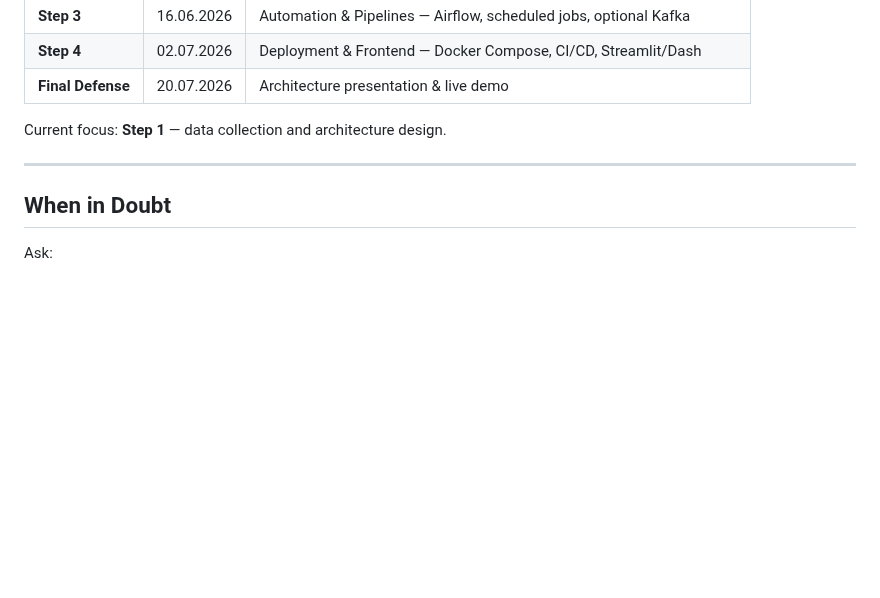
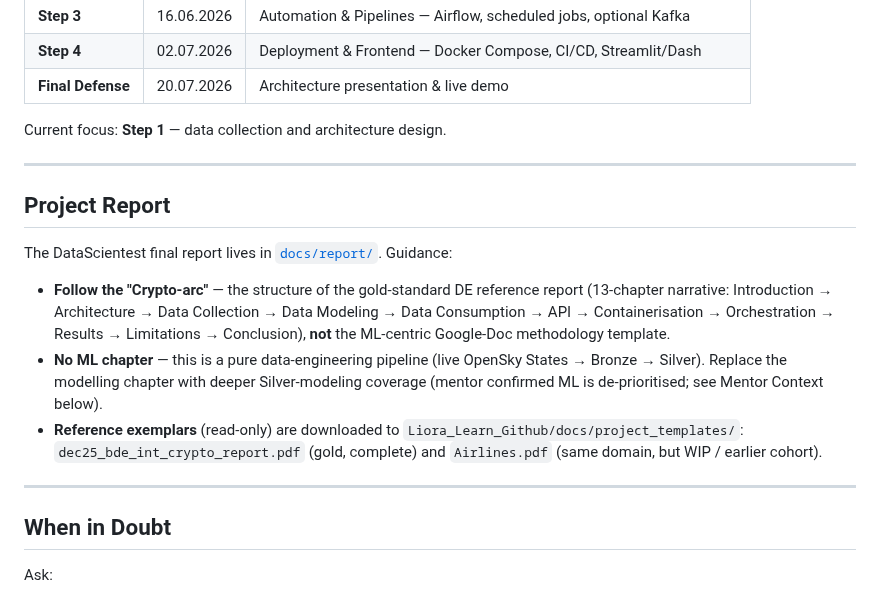
Before and after one commit to MatthiasSails/airline-data-platform, a Markdown page: CLAUDE.md, the part around the change. Rendered like a GitHub page; blank space fills up the shorter version.

Commit message:
docs(claude): record final-report guidance
Crypto-arc 13-chapter narrative (not the ML-centric template), no ML chapter
(pure DE pipeline), reference exemplars under Liora_Learn_Github/docs/
project_templates/. Captured from session 2026-06-02.

```diff
--- a/CLAUDE.md
+++ b/CLAUDE.md
@@ -267,6 +267,23 @@ Current focus: **Step 1** — data collection and architecture design.
 
 ---
 
+## Project Report
+
+The DataScientest final report lives in [`docs/report/`](docs/report/). Guidance:
+
+- **Follow the "Crypto-arc"** — the structure of the gold-standard DE reference report (13-chapter
+  narrative: Introduction → Architecture → Data Collection → Data Modeling → Data Consumption → API →
+  Containerisation → Orchestration → Results → Limitations → Conclusion), **not** the ML-centric
+  Google-Doc methodology template.
+- **No ML chapter** — this is a pure data-engineering pipeline (live OpenSky States → Bronze → Silver).
+  Replace the modelling chapter with deeper Silver-modeling coverage (mentor confirmed ML is
+  de-prioritised; see Mentor Context below).
+- **Reference exemplars** (read-only) are downloaded to
+  `Liora_Learn_Github/docs/project_templates/`: `dec25_bde_int_crypto_report.pdf` (gold, complete) and
+  `Airlines.pdf` (same domain, but WIP / earlier cohort).
+
+---
+
 ## When in Doubt
 
 Ask:
```
